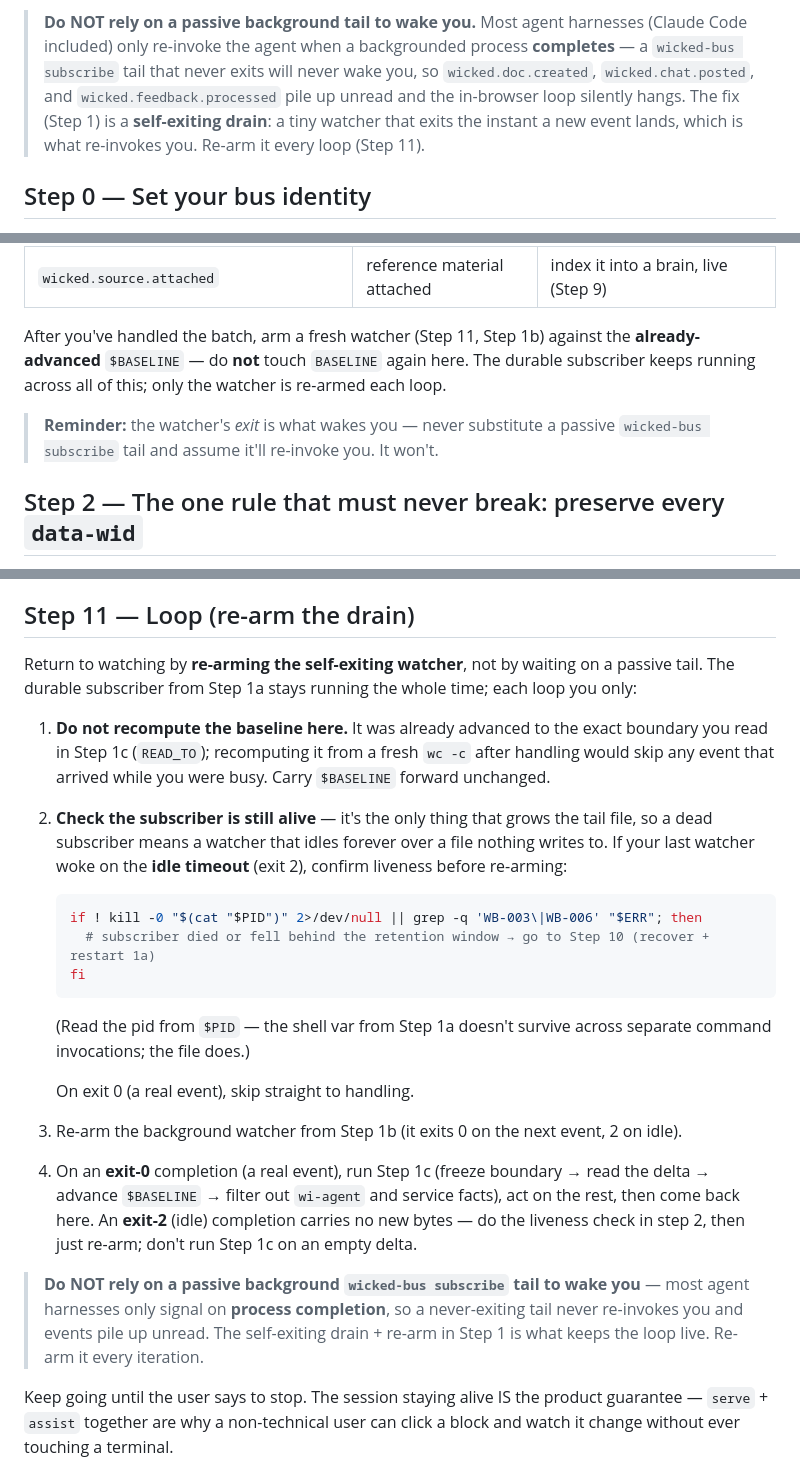
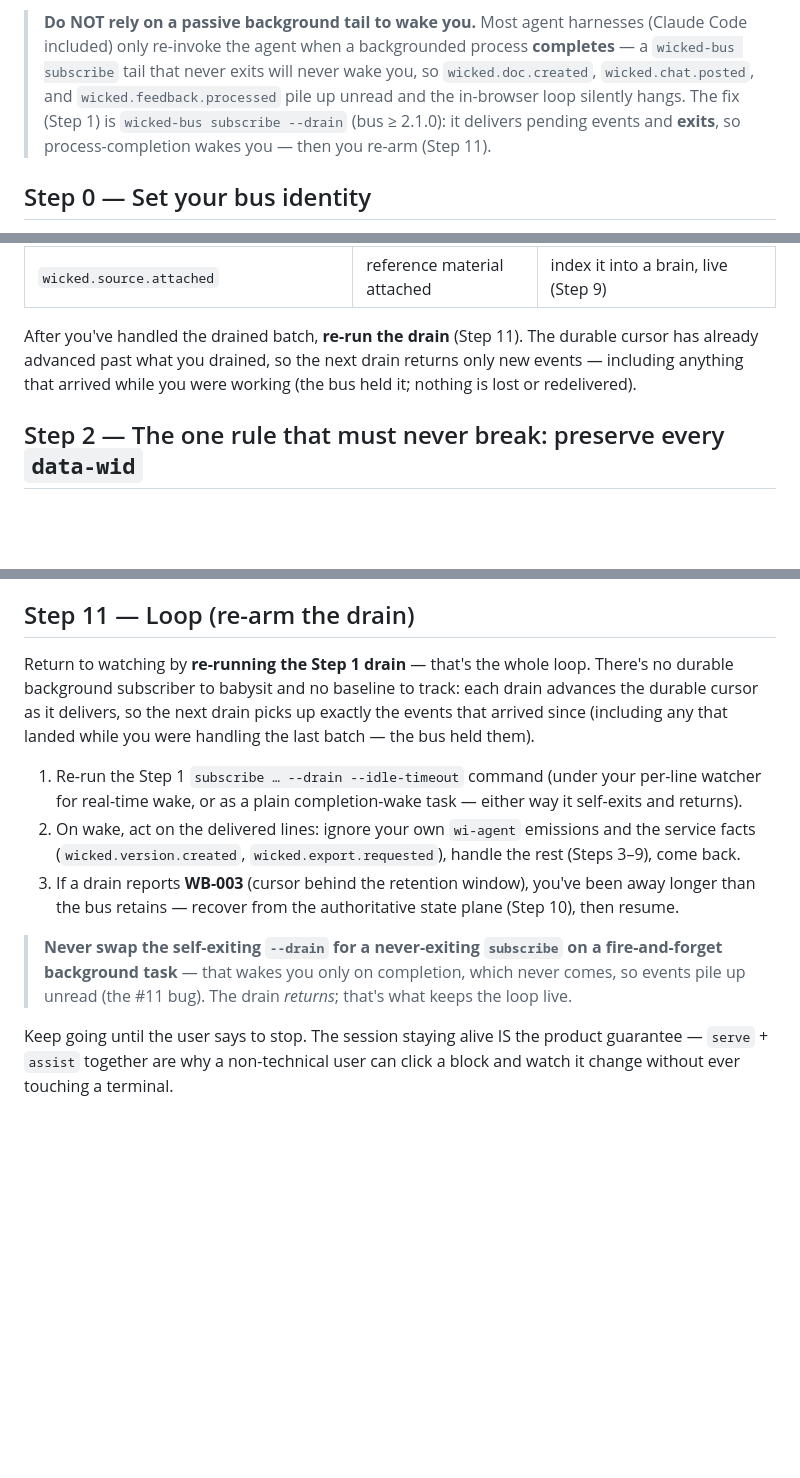
Before and after one commit to mikeparcewski/wicked-interactive, a Markdown page: skills/assist/SKILL.md, 3 parts joined by grey strips. Rendered like a GitHub page; blank space fills up the shorter version.

````diff
--- a/skills/assist/SKILL.md
+++ b/skills/assist/SKILL.md
@@ -30,8 +30,8 @@ files, no HTTP endpoints, no bespoke tail. Run this as a continuous loop until t
 > included) only re-invoke the agent when a backgrounded process **completes** — a
 > `wicked-bus subscribe` tail that never exits will never wake you, so `wicked.doc.created`,
 > `wicked.chat.posted`, and `wicked.feedback.processed` pile up unread and the in-browser loop
-> silently hangs. The fix (Step 1) is a **self-exiting drain**: a tiny watcher that exits the
-> instant a new event lands, which is what re-invokes you. Re-arm it every loop (Step 11).
+> silently hangs. The fix (Step 1) is `wicked-bus subscribe --drain` (bus ≥ 2.1.0): it delivers
+> pending events and **exits**, so process-completion wakes you — then you re-arm (Step 11).
 
 ## Step 0 — Set your bus identity
 
@@ -150,12 +99,9 @@ live under `<BASE>/d/<doc>/…`. From those new lines, **skip the noise and act
 | `wicked.theme.learned`               | the service grabbed a URL to a PDF   | read its design, synthesize + apply a theme (Step 8.5) |
 | `wicked.source.attached`             | reference material attached          | index it into a brain, live (Step 9) |
 
-After you've handled the batch, arm a fresh watcher (Step 11, Step 1b) against the
-**already-advanced** `$BASELINE` — do **not** touch `BASELINE` again here. The durable subscriber
-keeps running across all of this; only the watcher is re-armed each loop.
-
-> **Reminder:** the watcher's *exit* is what wakes you — never substitute a passive
-> `wicked-bus subscribe` tail and assume it'll re-invoke you. It won't.
+After you've handled the drained batch, **re-run the drain** (Step 11). The durable cursor has
+already advanced past what you drained, so the next drain returns only new events — including
+anything that arrived while you were working (the bus held it; nothing is lost or redelivered).
 
 ## Step 2 — The one rule that must never break: preserve every `data-wid`
 
@@ -473,35 +419,21 @@ doc actually is. Then resume the loop.
 
 ## Step 11 — Loop (re-arm the drain)
 
-Return to watching by **re-arming the self-exiting watcher**, not by waiting on a passive tail.
-The durable subscriber from Step 1a stays running the whole time; each loop you only:
+Return to watching by **re-running the Step 1 drain** — that's the whole loop. There's no durable
+background subscriber to babysit and no baseline to track: each drain advances the durable cursor
+as it delivers, so the next drain picks up exactly the events that arrived since (including any
+that landed while you were handling the last batch — the bus held them).
 
-1. **Do not recompute the baseline here.** It was already advanced to the exact boundary you read
-   in Step 1c (`READ_TO`); recomputing it from a fresh `wc -c` after handling would skip any event
-   that arrived while you were busy. Carry `$BASELINE` forward unchanged.
-2. **Check the subscriber is still alive** — it's the only thing that grows the tail file, so a
-   dead subscriber means a watcher that idles forever over a file nothing writes to. If your last
-   watcher woke on the **idle timeout** (exit 2), confirm liveness before re-arming:
+1. Re-run the Step 1 `subscribe … --drain --idle-timeout` command (under your per-line watcher for
+   real-time wake, or as a plain completion-wake task — either way it self-exits and returns).
+2. On wake, act on the delivered lines: ignore your own `wi-agent` emissions and the service facts
+   (`wicked.version.created`, `wicked.export.requested`), handle the rest (Steps 3–9), come back.
+3. If a drain reports **WB-003** (cursor behind the retention window), you've been away longer than
+   the bus retains — recover from the authoritative state plane (Step 10), then resume.
 
-   ```bash
-   if ! kill -0 "$(cat "$PID")" 2>/dev/null || grep -q 'WB-003\|WB-006' "$ERR"; then
-     # subscriber died or fell behind the retention window → go to Step 10 (recover + restart 1a)
-   fi
-   ```
-   (Read the pid from `$PID` — the shell var from Step 1a doesn't survive across separate
-   command invocations; the file does.)
-
-   On exit 0 (a real event), skip straight to handling.
-3. Re-arm the background watcher from Step 1b (it exits 0 on the next event, 2 on idle).
-4. On an **exit-0** completion (a real event), run Step 1c (freeze boundary → read the delta →
-   advance `$BASELINE` → filter out `wi-agent` and service facts), act on the rest, then come back
-   here. An **exit-2** (idle) completion carries no new bytes — do the liveness check in step 2,
-   then just re-arm; don't run Step 1c on an empty delta.
-
-> **Do NOT rely on a passive background `wicked-bus subscribe` tail to wake you** — most agent
-> harnesses only signal on **process completion**, so a never-exiting tail never re-invokes you
-> and events pile up unread. The self-exiting drain + re-arm in Step 1 is what keeps the loop
-> live. Re-arm it every iteration.
+> **Never swap the self-exiting `--drain` for a never-exiting `subscribe` on a fire-and-forget
+> background task** — that wakes you only on completion, which never comes, so events pile up
+> unread (the #11 bug). The drain *returns*; that's what keeps the loop live.
 
 Keep going until the user says to stop. The session staying alive IS the product guarantee —
 `serve` + `assist` together are why a non-technical user can click a block and watch it change
````
Also changed, not shown: other parts of skills/assist/SKILL.md (+20 -71 lines).
